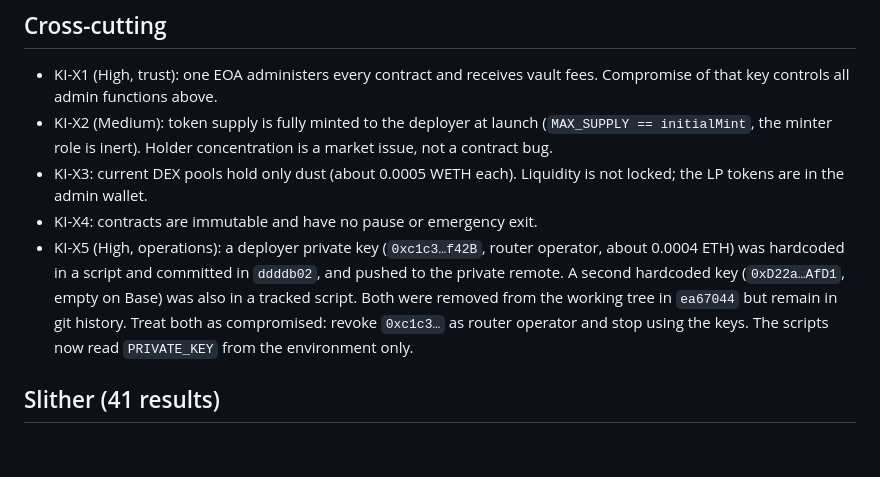
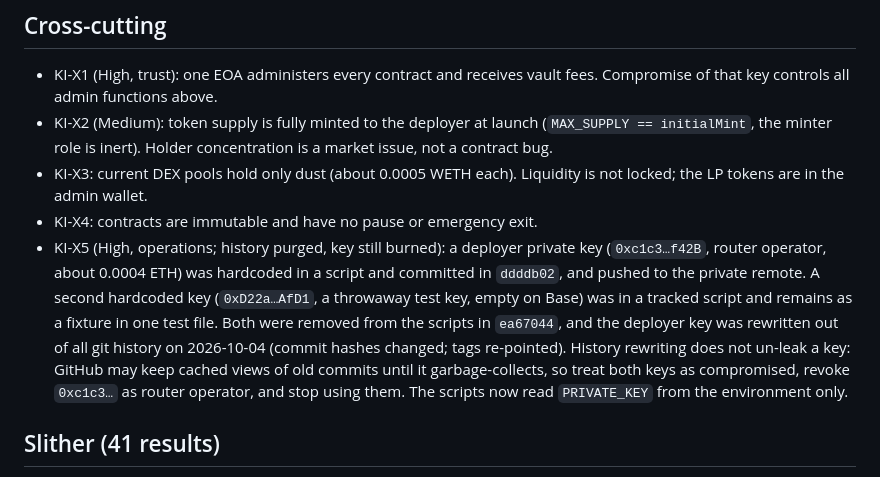
Before and after one commit to rickrichi/shaggy-dogg-dex, a Markdown page: audit/KNOWN-ISSUES.md, the part around the change. Drawn GitHub-style; blank space fills up the shorter version.

Commit message:
docs(audit): record history purge of the exposed deployer key (KI-X5)

```diff
--- a/audit/KNOWN-ISSUES.md
+++ b/audit/KNOWN-ISSUES.md
@@ -47,7 +47,7 @@ Aave-borrowed funds cannot be taken by an operator: the callback requires princi
 - KI-X2 (Medium): token supply is fully minted to the deployer at launch (`MAX_SUPPLY == initialMint`, the minter role is inert). Holder concentration is a market issue, not a contract bug.
 - KI-X3: current DEX pools hold only dust (about 0.0005 WETH each). Liquidity is not locked; the LP tokens are in the admin wallet.
 - KI-X4: contracts are immutable and have no pause or emergency exit.
-- KI-X5 (High, operations): a deployer private key (`0xc1c3…f42B`, router operator, about 0.0004 ETH) was hardcoded in a script and committed in `ddddb02`, and pushed to the private remote. A second hardcoded key (`0xD22a…AfD1`, empty on Base) was also in a tracked script. Both were removed from the working tree in `ea67044` but remain in git history. Treat both as compromised: revoke `0xc1c3…` as router operator and stop using the keys. The scripts now read `PRIVATE_KEY` from the environment only.
+- KI-X5 (High, operations; history purged, key still burned): a deployer private key (`0xc1c3…f42B`, router operator, about 0.0004 ETH) was hardcoded in a script and committed in `ddddb02`, and pushed to the private remote. A second hardcoded key (`0xD22a…AfD1`, a throwaway test key, empty on Base) was in a tracked script and remains as a fixture in one test file. Both were removed from the scripts in `ea67044`, and the deployer key was rewritten out of all git history on 2026-10-04 (commit hashes changed; tags re-pointed). History rewriting does not un-leak a key: GitHub may keep cached views of old commits until it garbage-collects, so treat both keys as compromised, revoke `0xc1c3…` as router operator, and stop using them. The scripts now read `PRIVATE_KEY` from the environment only.
 
 ## Slither (41 results)
 
```
Also changed, not shown: audit/SCOPE.md (+1 -1 lines).
